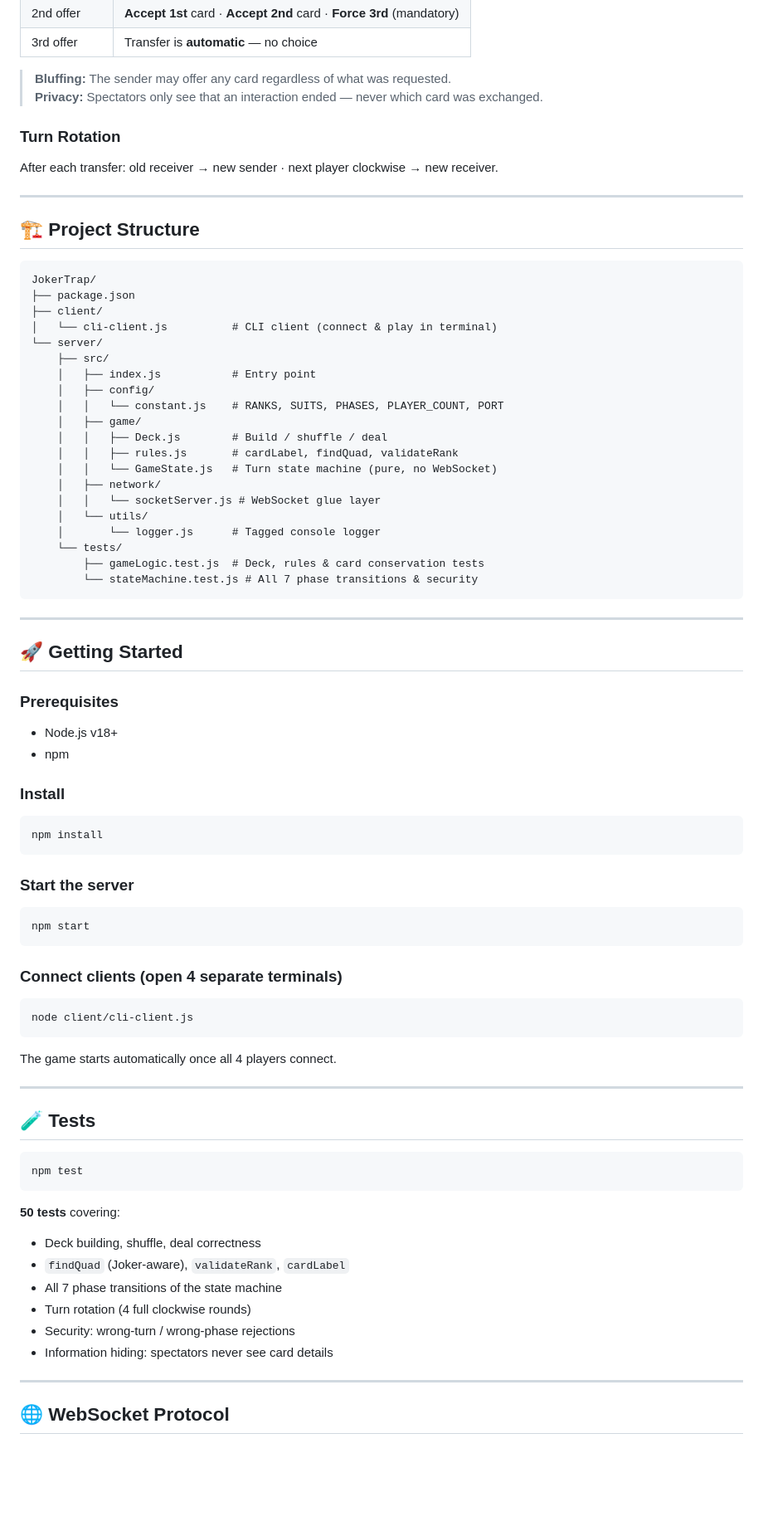
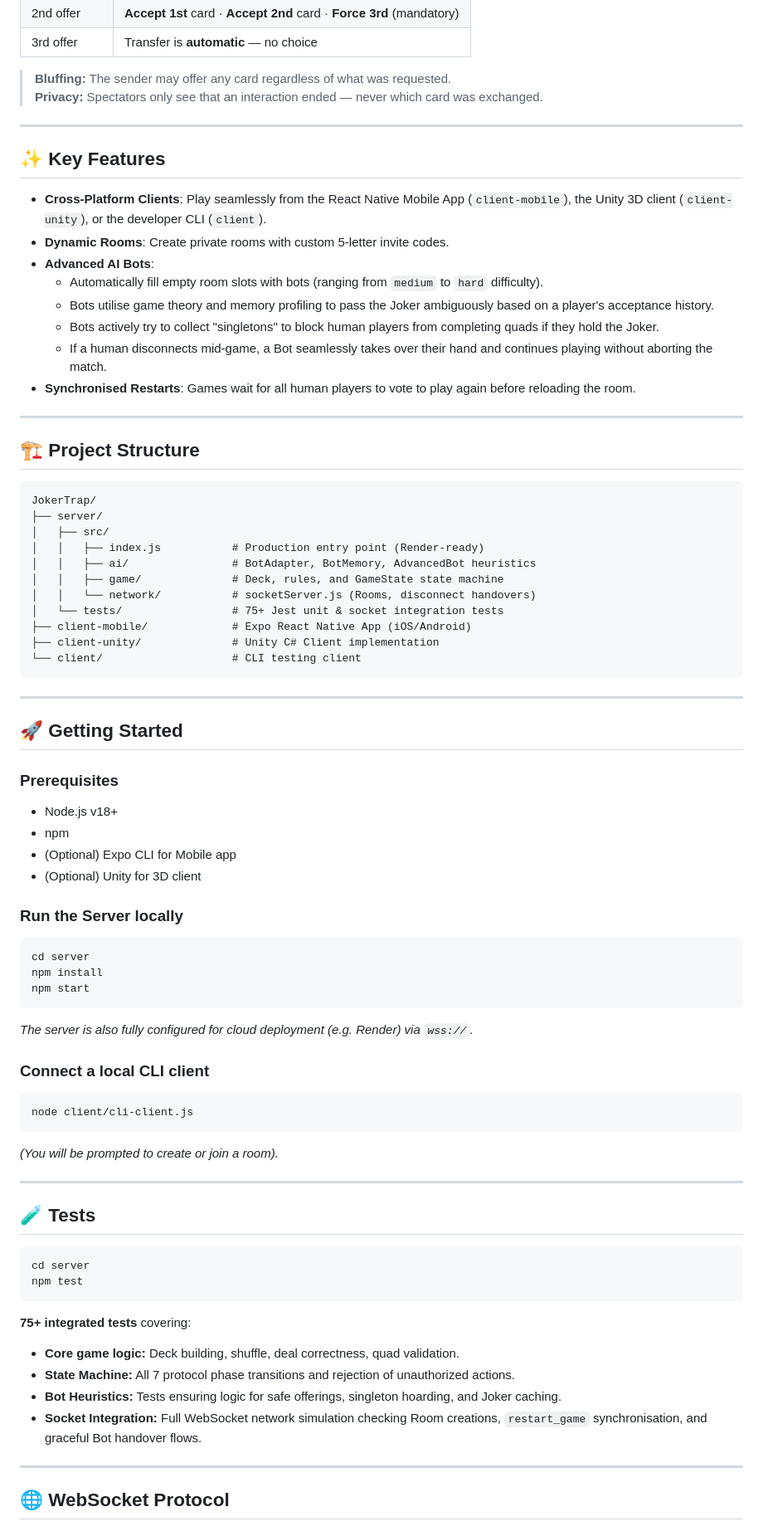
Before and after one commit to yahav20/joker-trap, a Markdown page: README.md, the part around one of its changes. Shown at 83% size. Rendered like a GitHub page; blank space fills up the shorter version.

````diff
--- a/README.md
+++ b/README.md
@@ -42,8 +42,18 @@ Receiver  →  decides: Accept / Reject / Force 3rd card
 > **Bluffing:** The sender may offer any card regardless of what was requested.
 > **Privacy:** Spectators only see that an interaction ended — never which card was exchanged.
 
-### Turn Rotation
-After each transfer: old receiver → new sender · next player clockwise → new receiver.
+---
+
+## ✨ Key Features
+
+- **Cross-Platform Clients**: Play seamlessly from the React Native Mobile App (`client-mobile`), the Unity 3D client (`client-unity`), or the developer CLI (`client`).
+- **Dynamic Rooms**: Create private rooms with custom 5-letter invite codes.
+- **Advanced AI Bots**:
+  - Automatically fill empty room slots with bots (ranging from `medium` to `hard` difficulty).
+  - Bots utilise game theory and memory profiling to pass the Joker ambiguously based on a player's acceptance history.
+  - Bots actively try to collect "singletons" to block human players from completing quads if they hold the Joker.
+  - If a human disconnects mid-game, a Bot seamlessly takes over their hand and continues playing without aborting the match.
+- **Synchronised Restarts**: Games wait for all human players to vote to play again before reloading the room.
 
 ---
 
@@ -51,25 +61,16 @@ After each transfer: old receiver → new sender · next player clockwise → ne
 
 ```
 JokerTrap/
-├── package.json
-├── client/
-│   └── cli-client.js          # CLI client (connect & play in terminal)
-└── server/
-    ├── src/
-    │   ├── index.js           # Entry point
-    │   ├── config/
-    │   │   └── constant.js    # RANKS, SUITS, PHASES, PLAYER_COUNT, PORT
-    │   ├── game/
-    │   │   ├── Deck.js        # Build / shuffle / deal
-    │   │   ├── rules.js       # cardLabel, findQuad, validateRank
-    │   │   └── GameState.js   # Turn state machine (pure, no WebSocket)
-    │   ├── network/
-    │   │   └── socketServer.js # WebSocket glue layer
-    │   └── utils/
-    │       └── logger.js      # Tagged console logger
-    └── tests/
-        ├── gameLogic.test.js  # Deck, rules & card conservation tests
-        └── stateMachine.test.js # All 7 phase transitions & security
+├── server/
+│   ├── src/
+│   │   ├── index.js           # Production entry point (Render-ready)
+│   │   ├── ai/                # BotAdapter, BotMemory, AdvancedBot heuristics
+│   │   ├── game/              # Deck, rules, and GameState state machine
+│   │   └── network/           # socketServer.js (Rooms, disconnect handovers)
+│   └── tests/                 # 75+ Jest unit & socket integration tests
+├── client-mobile/             # Expo React Native App (iOS/Android)
+├── client-unity/              # Unity C# Client implementation
+└── client/                    # CLI testing client
 ```
 
 ---
@@ -79,39 +80,37 @@ JokerTrap/
 ### Prerequisites
 - Node.js v18+
 - npm
+- (Optional) Expo CLI for Mobile app
+- (Optional) Unity for 3D client
 
-### Install
+### Run the Server locally
 ```bash
+cd server
 npm install
-```
-
-### Start the server
-```bash
 npm start
 ```
+*The server is also fully configured for cloud deployment (e.g. Render) via `wss://`.*
 
-### Connect clients (open 4 separate terminals)
+### Connect a local CLI client
 ```bash
 node client/cli-client.js
 ```
-
-The game starts automatically once all 4 players connect.
+*(You will be prompted to create or join a room).*
 
 ---
 
 ## 🧪 Tests
 
 ```bash
+cd server
 npm test
 ```
 
-**50 tests** covering:
-- Deck building, shuffle, deal correctness
-- `findQuad` (Joker-aware), `validateRank`, `cardLabel`
-- All 7 phase transitions of the state machine
-- Turn rotation (4 full clockwise rounds)
-- Security: wrong-turn / wrong-phase rejections
-- Information hiding: spectators never see card details
+**75+ integrated tests** covering:
+- **Core game logic:** Deck building, shuffle, deal correctness, quad validation.
+- **State Machine:** All 7 protocol phase transitions and rejection of unauthorized actions.
+- **Bot Heuristics:** Tests ensuring logic for safe offerings, singleton hoarding, and Joker caching.
+- **Socket Integration:** Full WebSocket network simulation checking Room creations, `restart_game` synchronisation, and graceful Bot handover flows.
 
 ---
 
````
Also changed, not shown: other parts of README.md (+12 -25 lines).
